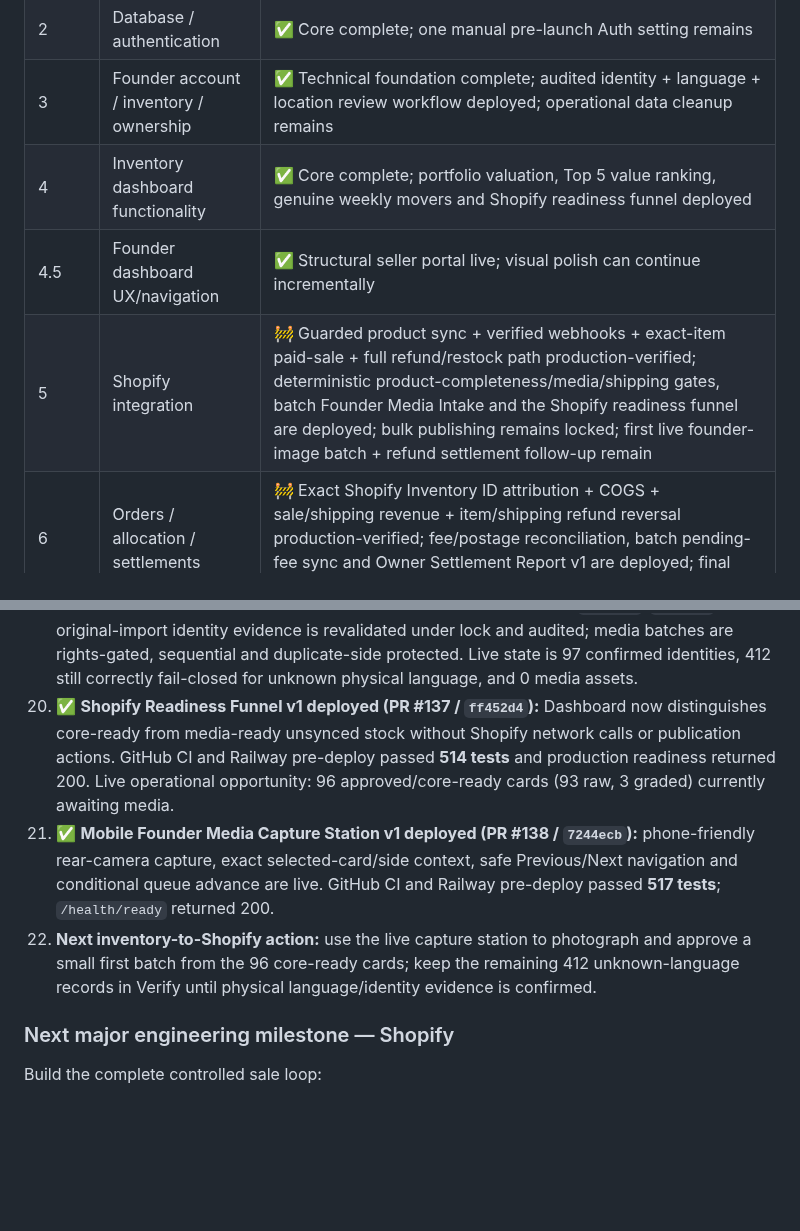
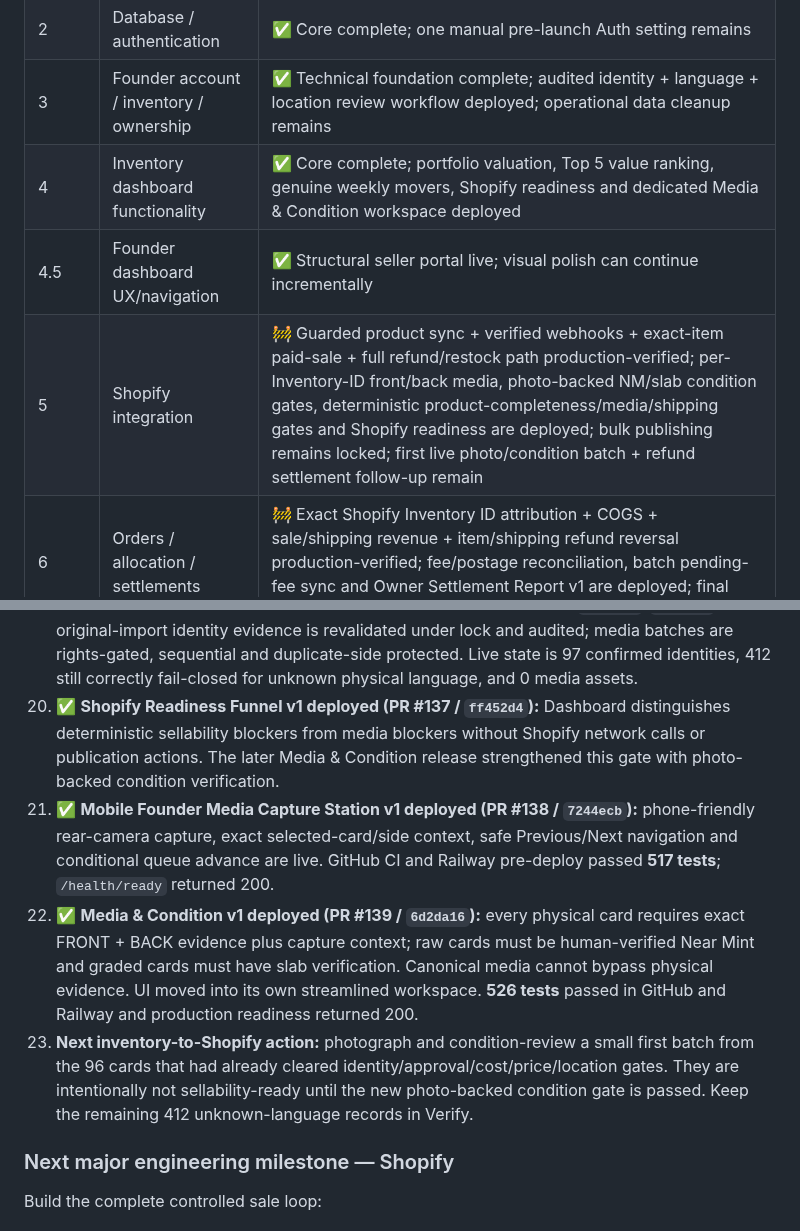
Before and after one commit to pulltheorytcg/drop-rate-backend, a Markdown page: BUILD_STATUS.md, 2 parts joined by grey strips. GitHub-like rendering; blank space fills up the shorter version.

Commit message:
Record Media & Condition production rollout

```diff
--- a/BUILD_STATUS.md
+++ b/BUILD_STATUS.md
@@ -505,9 +507,9 @@ These are **not blockers to the current backend foundation**, but remain explici
 | 1 | Architecture / documentation | ✅ Core complete; documentation maintained continuously |
 | 2 | Database / authentication | ✅ Core complete; one manual pre-launch Auth setting remains |
 | 3 | Founder account / inventory / ownership | ✅ Technical foundation complete; audited identity + language + location review workflow deployed; operational data cleanup remains |
-| 4 | Inventory dashboard functionality | ✅ Core complete; portfolio valuation, Top 5 value ranking, genuine weekly movers and Shopify readiness funnel deployed |
+| 4 | Inventory dashboard functionality | ✅ Core complete; portfolio valuation, Top 5 value ranking, genuine weekly movers, Shopify readiness and dedicated Media & Condition workspace deployed |
 | 4.5 | Founder dashboard UX/navigation | ✅ Structural seller portal live; visual polish can continue incrementally |
-| 5 | Shopify integration | 🚧 Guarded product sync + verified webhooks + exact-item paid-sale + full refund/restock path production-verified; deterministic product-completeness/media/shipping gates, batch Founder Media Intake and the Shopify readiness funnel are deployed; bulk publishing remains locked; first live founder-image batch + refund settlement follow-up remain |
+| 5 | Shopify integration | 🚧 Guarded product sync + verified webhooks + exact-item paid-sale + full refund/restock path production-verified; per-Inventory-ID front/back media, photo-backed NM/slab condition gates, deterministic product-completeness/media/shipping gates and Shopify readiness are deployed; bulk publishing remains locked; first live photo/condition batch + refund settlement follow-up remain |
 | 6 | Orders / allocation / settlements | 🚧 Exact Shopify Inventory ID attribution + COGS + sale/shipping revenue + item/shipping refund reversal production-verified; fee/postage reconciliation, batch pending-fee sync and Owner Settlement Report v1 are deployed; final #1002 external refund settlement verification remains |
 | 7 | Market-data infrastructure | 🚧 Framework + multi-provider live access validated; production persistence intentionally gated |
 | 8 | Pricing engine | 🚧 Deterministic engine live; trusted live evidence + scheduled execution remain |
@@ -542,9 +544,10 @@ These are **not blockers to the current backend foundation**, but remain explici
 17. ✅ **Ready-to-Sell Inventory Ops v1 deployed (PR #119 / `995f466`):** Inventory rows now show visible core-readiness progress/blockers; Storage Locations has an owner-scoped, idempotent `Assign unlocated` action that never moves SOLD/RESERVED stock; future imports preserve explicit EN/JP evidence found at the end of either card titles or set names while keeping the original set identity stable and failing closed on conflicts. GitHub CI passed and Railway production pre-deploy passed **448 tests**; `/health/ready` returned 200.
 18. ✅ **Dashboard Inventory Intelligence v1 deployed (`ee5c9f2`):** portfolio Market Value / Store Price totals, Top 5 highest-value products and real 7-day movers are live. Current live totals are £979.57 Market Value and £1,281.88 Store Price value; movers intentionally remain empty until a genuine seven-day baseline exists.
 19. ✅ **Audited exact-import identity + batch founder media deployed (`b881f1e`, `942d6d9`):** exact original-import identity evidence is revalidated under lock and audited; media batches are rights-gated, sequential and duplicate-side protected. Live state is 97 confirmed identities, 412 still correctly fail-closed for unknown physical language, and 0 media assets.
-20. ✅ **Shopify Readiness Funnel v1 deployed (PR #137 / `ff452d4`):** Dashboard now distinguishes core-ready from media-ready unsynced stock without Shopify network calls or publication actions. GitHub CI and Railway pre-deploy passed **514 tests** and production readiness returned 200. Live operational opportunity: 96 approved/core-ready cards (93 raw, 3 graded) currently awaiting media.
+20. ✅ **Shopify Readiness Funnel v1 deployed (PR #137 / `ff452d4`):** Dashboard distinguishes deterministic sellability blockers from media blockers without Shopify network calls or publication actions. The later Media & Condition release strengthened this gate with photo-backed condition verification.
 21. ✅ **Mobile Founder Media Capture Station v1 deployed (PR #138 / `7244ecb`):** phone-friendly rear-camera capture, exact selected-card/side context, safe Previous/Next navigation and conditional queue advance are live. GitHub CI and Railway pre-deploy passed **517 tests**; `/health/ready` returned 200.
-22. **Next inventory-to-Shopify action:** use the live capture station to photograph and approve a small first batch from the 96 core-ready cards; keep the remaining 412 unknown-language records in Verify until physical language/identity evidence is confirmed.
+22. ✅ **Media & Condition v1 deployed (PR #139 / `6d2da16`):** every physical card requires exact FRONT + BACK evidence plus capture context; raw cards must be human-verified Near Mint and graded cards must have slab verification. Canonical media cannot bypass physical evidence. UI moved into its own streamlined workspace. **526 tests** passed in GitHub and Railway and production readiness returned 200.
+23. **Next inventory-to-Shopify action:** photograph and condition-review a small first batch from the 96 cards that had already cleared identity/approval/cost/price/location gates. They are intentionally not sellability-ready until the new photo-backed condition gate is passed. Keep the remaining 412 unknown-language records in Verify.
 
 ### Next major engineering milestone — Shopify
 Build the complete controlled sale loop:
```
Also changed, not shown: other parts of BUILD_STATUS.md (+3 -1 lines).
